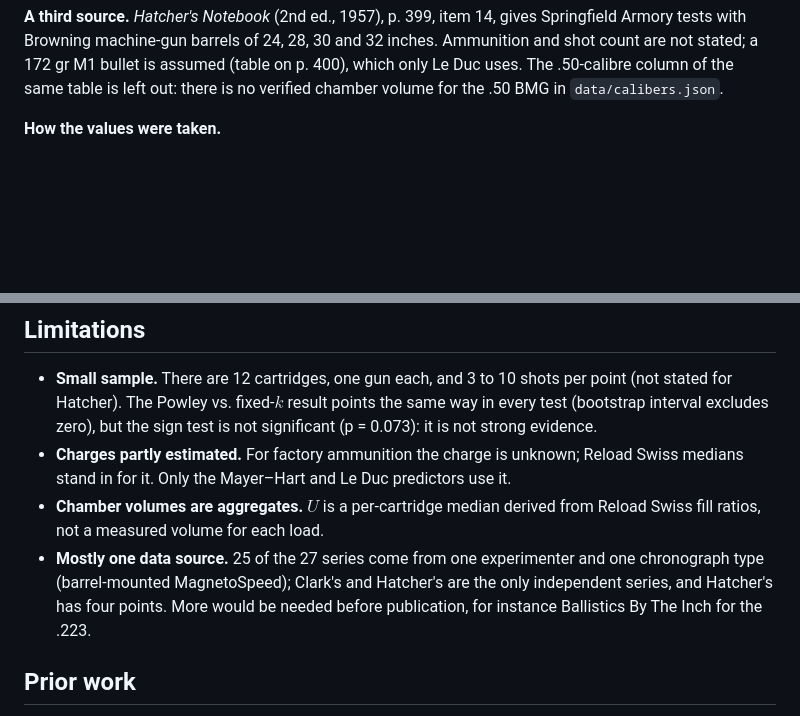
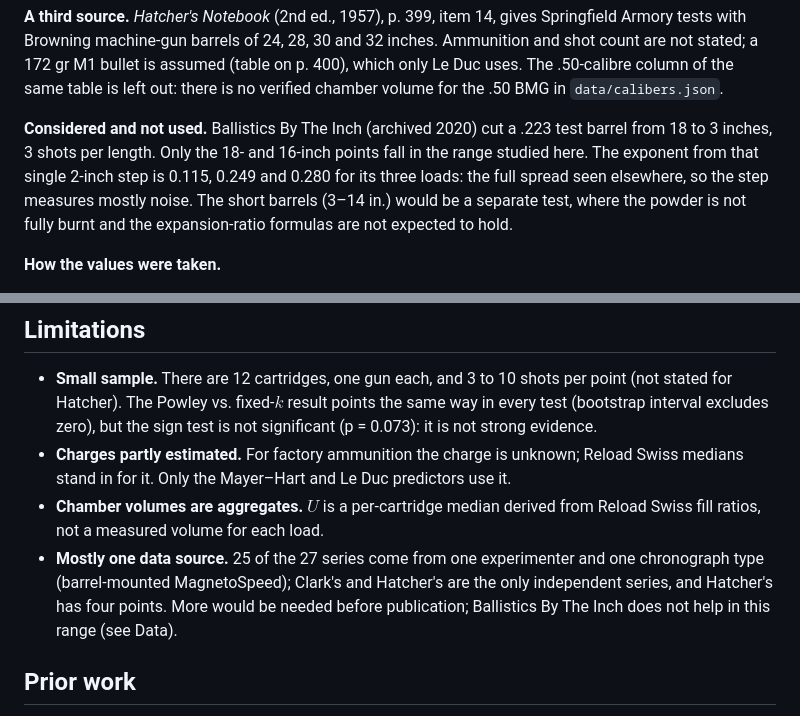
Before and after one commit to fbastin/tireur_reloaded, a Markdown page: docs/BARREL_LENGTH.md, 2 parts joined by grey strips. GitHub-like rendering; blank space fills up the shorter version.

Commit message:
docs(barrel): Ballistics By The Inch considered and not used
Only two points at or above 16 in. (18 and 16, 3 shots each); the single-step
exponent spans 0.115-0.280 across loads, i.e. noise.

Co-Authored-By: Claude Opus 5.5 <noreply@anthropic.com>

```diff
--- a/docs/BARREL_LENGTH.md
+++ b/docs/BARREL_LENGTH.md
@@ -26,6 +26,8 @@ Only points of 16 inches or longer are used.
 **A second experimenter.** B. L. Clark's honors thesis (University of South Florida, 2011) cut a Mosin-Nagant from 28.75 to 16.75 inches in 2-inch steps, with 10 shots of Bulgarian 147 gr surplus per length, measured about 10 feet from the muzzle. The table 1 means were recomputed from the shot-by-shot tables 2 to 8.
 
 **A third source.** *Hatcher's Notebook* (2nd ed., 1957), p. 399, item 14, gives Springfield Armory tests with Browning machine-gun barrels of 24, 28, 30 and 32 inches. Ammunition and shot count are not stated; a 172 gr M1 bullet is assumed (table on p. 400), which only Le Duc uses. The .50-calibre column of the same table is left out: there is no verified chamber volume for the .50 BMG in `data/calibers.json`.
+
+**Considered and not used.** Ballistics By The Inch (archived 2020) cut a .223 test barrel from 18 to 3 inches, 3 shots per length. Only the 18- and 16-inch points fall in the range studied here. The exponent from that single 2-inch step is 0.115, 0.249 and 0.280 for its three loads: the full spread seen elsewhere, so the step measures mostly noise. The short barrels (3–14 in.) would be a separate test, where the powder is not fully burnt and the expansion-ratio formulas are not expected to hold.
 
 **How the values were taken.**
 - Most tables are published as images, so they were read on screen.
@@ -114,7 +116,7 @@ The log-log slope of each predictor's own predictions is compared with the measu
 - **Small sample.** There are 12 cartridges, one gun each, and 3 to 10 shots per point (not stated for Hatcher). The Powley vs. fixed-$k$ result points the same way in every test (bootstrap interval excludes zero), but the sign test is not significant (p = 0.073): it is not strong evidence.
 - **Charges partly estimated.** For factory ammunition the charge is unknown; Reload Swiss medians stand in for it. Only the Mayer–Hart and Le Duc predictors use it.
 - **Chamber volumes are aggregates.** $U$ is a per-cartridge median derived from Reload Swiss fill ratios, not a measured volume for each load.
-- **Mostly one data source.** 25 of the 27 series come from one experimenter and one chronograph type (barrel-mounted MagnetoSpeed); Clark's and Hatcher's are the only independent series, and Hatcher's has four points. More would be needed before publication, for instance Ballistics By The Inch for the .223.
+- **Mostly one data source.** 25 of the 27 series come from one experimenter and one chronograph type (barrel-mounted MagnetoSpeed); Clark's and Hatcher's are the only independent series, and Hatcher's has four points. More would be needed before publication; Ballistics By The Inch does not help in this range (see Data).
 
 ## Prior work
 
```
